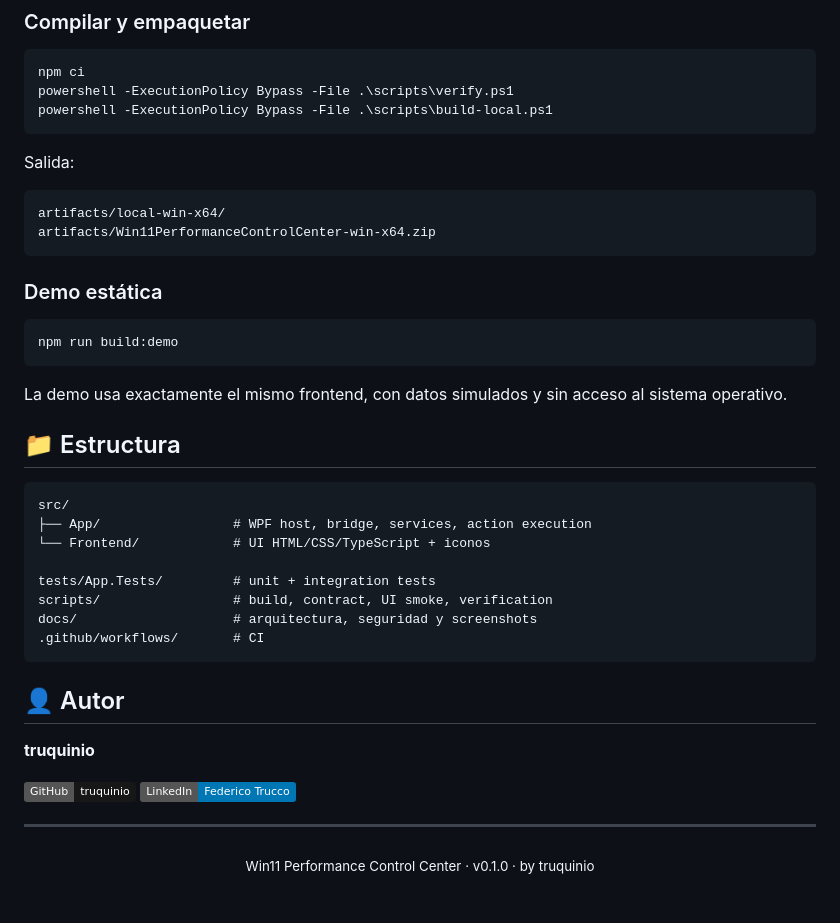
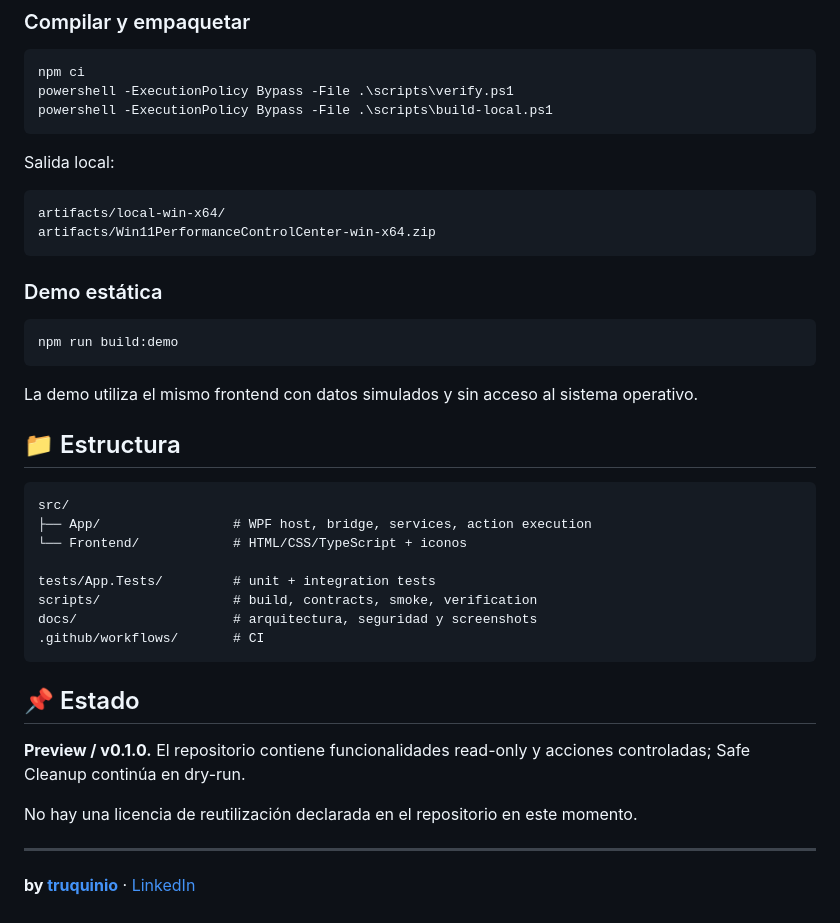
Before and after one commit to truquinio/win11-performance-control-center, a Markdown page: README.md, the part around one of its changes. Rendered like a GitHub page; badges without logos.

````diff
--- a/README.md
+++ b/README.md
@@ -144,7 +138,7 @@ powershell -ExecutionPolicy Bypass -File .\scripts\verify.ps1
 powershell -ExecutionPolicy Bypass -File .\scripts\build-local.ps1
 ```
 
-Salida:
+Salida local:
 
 ```text
 artifacts/local-win-x64/
@@ -157,30 +151,27 @@ artifacts/Win11PerformanceControlCenter-win-x64.zip
 npm run build:demo
 ```
 
-La demo usa exactamente el mismo frontend, con datos simulados y sin acceso al sistema operativo.
+La demo utiliza el mismo frontend con datos simulados y sin acceso al sistema operativo.
 
 ## 📁 Estructura
 
 ```text
 src/
 ├── App/                 # WPF host, bridge, services, action execution
-└── Frontend/            # UI HTML/CSS/TypeScript + iconos
+└── Frontend/            # HTML/CSS/TypeScript + iconos
 
 tests/App.Tests/         # unit + integration tests
-scripts/                 # build, contract, UI smoke, verification
+scripts/                 # build, contracts, smoke, verification
 docs/                    # arquitectura, seguridad y screenshots
 .github/workflows/       # CI
 ```
 
-## 👤 Autor
+## 📌 Estado
 
-**truquinio**
+**Preview / v0.1.0.** El repositorio contiene funcionalidades read-only y acciones controladas; Safe Cleanup continúa en dry-run.
 
-[![GitHub](https://img.shields.io/badge/GitHub-truquinio-181717?style=flat&logo=github&logoColor=white)](https://github.com/truquinio)
-[![LinkedIn](https://img.shields.io/badge/LinkedIn-Federico%20Trucco-0077B5?style=flat&logo=linkedin&logoColor=white)](https://www.linkedin.com/in/federico-trucco/)
+No hay una licencia de reutilización declarada en el repositorio en este momento.
 
 ---
 
-<p align="center">
-  <sub>Win11 Performance Control Center · v0.1.0 · by truquinio</sub>
-</p>
+**by [truquinio](https://github.com/trauquinio)** · [LinkedIn](https://www.linkedin.com/in/federico-trucco/)
````
Also changed, not shown: other parts of README.md (+43 -49 lines).
